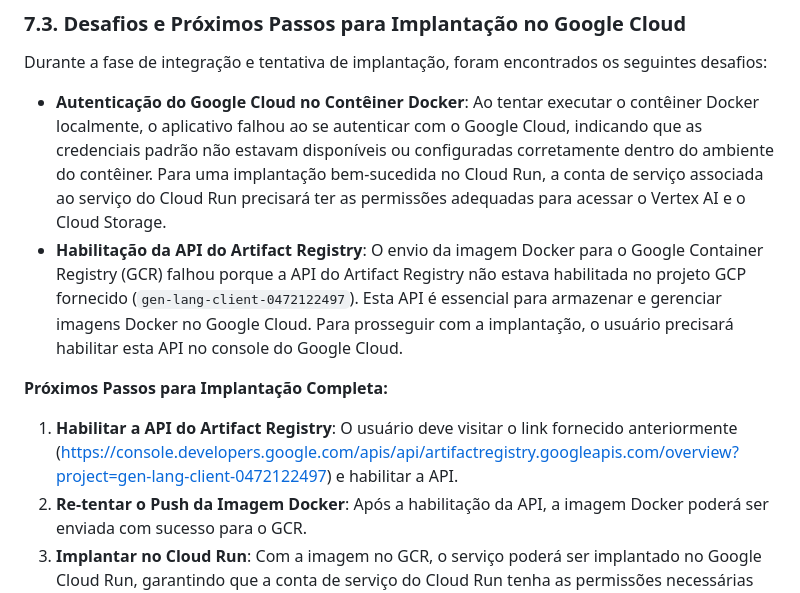
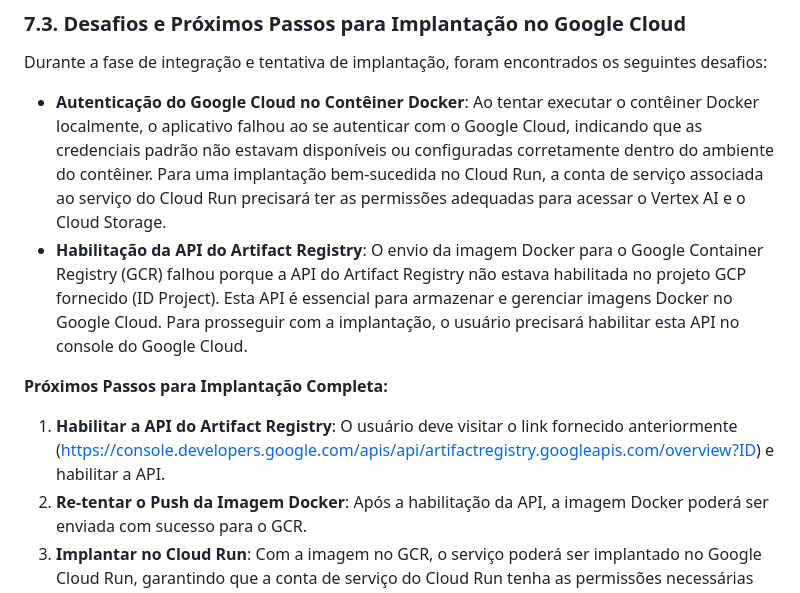
Before and after one commit to shakarpg/Vision_Estoque_Financeiro_Applet, a Markdown page: architecture_plan.md, the part around the change. GitHub-like rendering.

Commit message:
Update architecture_plan.md
Fix text

```diff
--- a/architecture_plan.md
+++ b/architecture_plan.md
@@ -130,11 +130,11 @@ O arquivo `ai_studio_code.py` foi modificado para integrar com o Google Cloud St
 Durante a fase de integração e tentativa de implantação, foram encontrados os seguintes desafios:
 
 -   **Autenticação do Google Cloud no Contêiner Docker**: Ao tentar executar o contêiner Docker localmente, o aplicativo falhou ao se autenticar com o Google Cloud, indicando que as credenciais padrão não estavam disponíveis ou configuradas corretamente dentro do ambiente do contêiner. Para uma implantação bem-sucedida no Cloud Run, a conta de serviço associada ao serviço do Cloud Run precisará ter as permissões adequadas para acessar o Vertex AI e o Cloud Storage.
--   **Habilitação da API do Artifact Registry**: O envio da imagem Docker para o Google Container Registry (GCR) falhou porque a API do Artifact Registry não estava habilitada no projeto GCP fornecido (`gen-lang-client-0472122497`). Esta API é essencial para armazenar e gerenciar imagens Docker no Google Cloud. Para prosseguir com a implantação, o usuário precisará habilitar esta API no console do Google Cloud.
+-   **Habilitação da API do Artifact Registry**: O envio da imagem Docker para o Google Container Registry (GCR) falhou porque a API do Artifact Registry não estava habilitada no projeto GCP fornecido (ID Project). Esta API é essencial para armazenar e gerenciar imagens Docker no Google Cloud. Para prosseguir com a implantação, o usuário precisará habilitar esta API no console do Google Cloud.
 
 **Próximos Passos para Implantação Completa:**
 
-1.  **Habilitar a API do Artifact Registry**: O usuário deve visitar o link fornecido anteriormente (https://console.developers.google.com/apis/api/artifactregistry.googleapis.com/overview?project=gen-lang-client-0472122497) e habilitar a API.
+1.  **Habilitar a API do Artifact Registry**: O usuário deve visitar o link fornecido anteriormente (https://console.developers.google.com/apis/api/artifactregistry.googleapis.com/overview?ID) e habilitar a API.
 2.  **Re-tentar o Push da Imagem Docker**: Após a habilitação da API, a imagem Docker poderá ser enviada com sucesso para o GCR.
 3.  **Implantar no Cloud Run**: Com a imagem no GCR, o serviço poderá ser implantado no Google Cloud Run, garantindo que a conta de serviço do Cloud Run tenha as permissões necessárias para `Vertex AI User` e `Storage Object Admin` (ou roles mais específicas, dependendo do princípio do menor privilégio).
 4.  **Configurar Variáveis de Ambiente no Cloud Run**: As variáveis de ambiente `GCP_PROJECT_ID`, `GCP_LOCATION`, `GEMINI_MODEL_ID` e `GCS_BUCKET_NAME` precisarão ser configuradas no serviço do Cloud Run. O `GCS_BUCKET_NAME` será o nome do bucket que será criado para armazenar as imagens.
```
